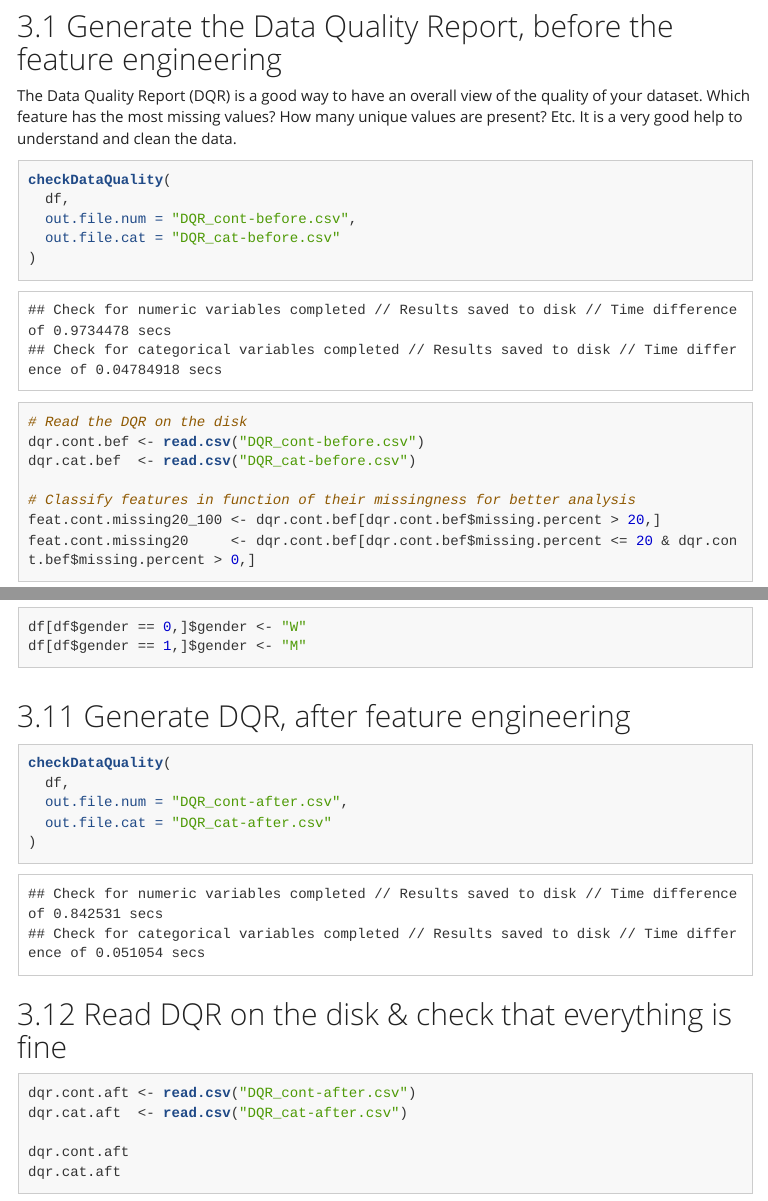
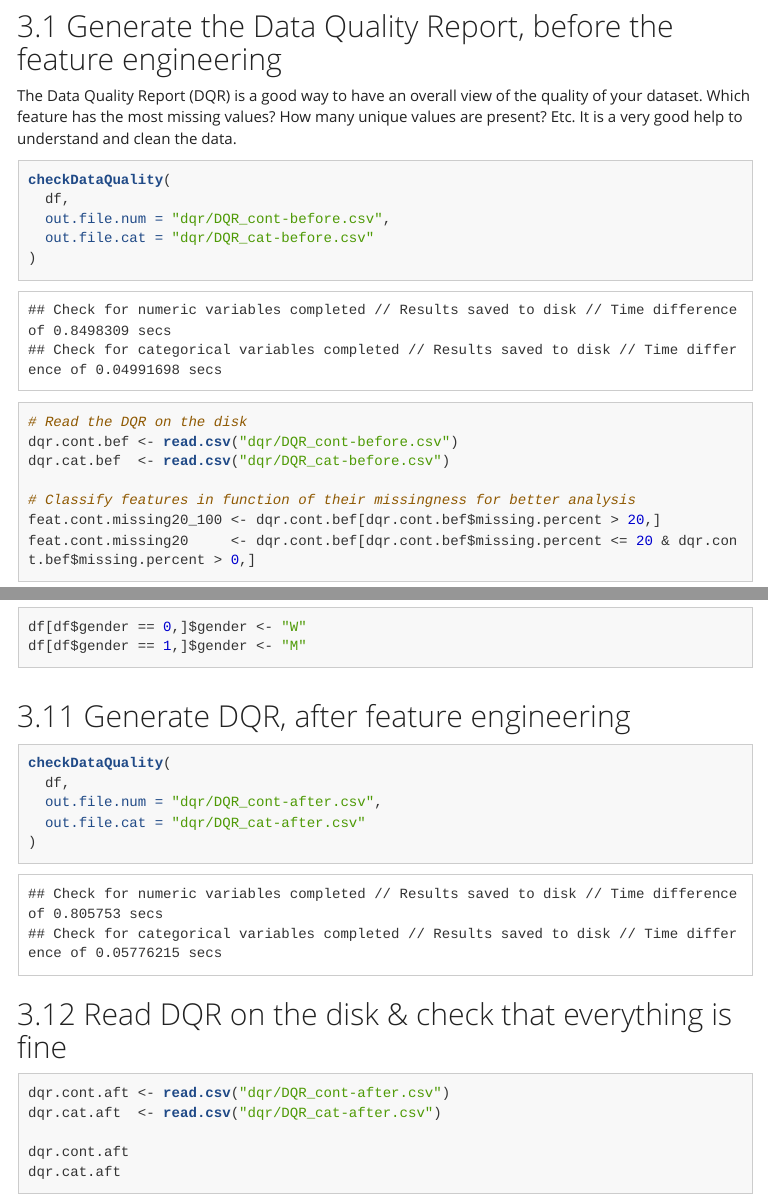
Before and after one commit to ColinLeverger/speed-dating-experiment-r, an R Markdown document (script.Rmd): the page in a window 1100 px wide, from 1070 px down, and a second part further down, joined at a grey line. The pictures show the output file script.html that the author committed with the source, opened offline; menus at the side of the page are left out.

Commit message:
Fix DQR writing & reading paths

````diff
--- a/script.Rmd
+++ b/script.Rmd
@@ -61,13 +61,13 @@ The Data Quality Report (DQR) is a good way to have an overall view of the quali
 ```{r}
 checkDataQuality(
   df,
-  out.file.num = "DQR_cont-before.csv",
-  out.file.cat = "DQR_cat-before.csv"
+  out.file.num = "dqr/DQR_cont-before.csv",
+  out.file.cat = "dqr/DQR_cat-before.csv"
 )
 
 # Read the DQR on the disk
-dqr.cont.bef <- read.csv("DQR_cont-before.csv")
-dqr.cat.bef  <- read.csv("DQR_cat-before.csv")
+dqr.cont.bef <- read.csv("dqr/DQR_cont-before.csv")
+dqr.cat.bef  <- read.csv("dqr/DQR_cat-before.csv")
 
 # Classify features in function of their missingness for better analysis
 feat.cont.missing20_100 <- dqr.cont.bef[dqr.cont.bef$missing.percent > 20,]
@@ -194,15 +194,15 @@ df[df$gender == 1,]$gender <- "M"
 ```{r}
 checkDataQuality(
   df,
-  out.file.num = "DQR_cont-after.csv",
-  out.file.cat = "DQR_cat-after.csv"
+  out.file.num = "dqr/DQR_cont-after.csv",
+  out.file.cat = "dqr/DQR_cat-after.csv"
 )
 ```
 
 ## Read DQR on the disk & check that everything is fine
 ```{r, results="hide"}
-dqr.cont.aft <- read.csv("DQR_cont-after.csv")
-dqr.cat.aft  <- read.csv("DQR_cat-after.csv")
+dqr.cont.aft <- read.csv("dqr/DQR_cont-after.csv")
+dqr.cat.aft  <- read.csv("dqr/DQR_cat-after.csv")
 
 dqr.cont.aft
 dqr.cat.aft
````
Also changed, not shown: script.html.
